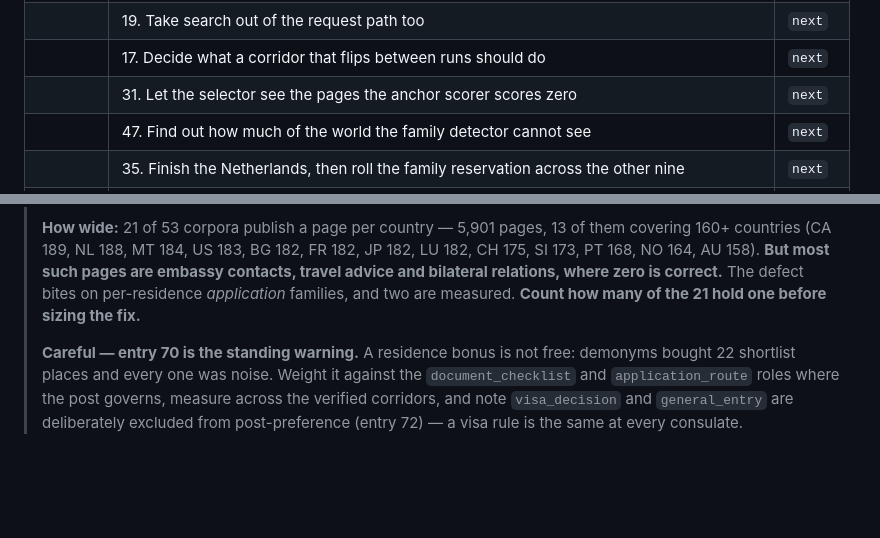
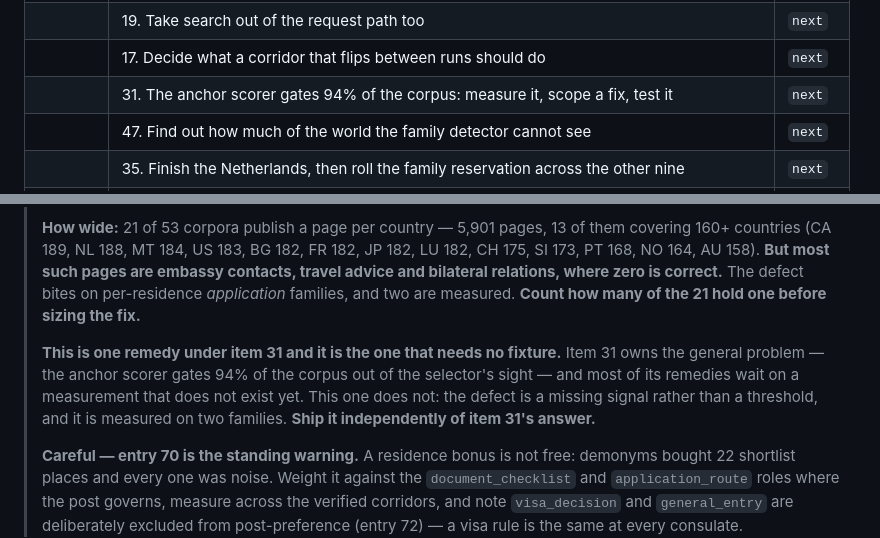
Before and after one commit to AadarshSu/visa-research-agent, a Markdown page: TODO.md, 2 parts joined by grey strips. GitHub-like rendering; blank space fills up the shorter version.

Commit message:
docs: make item 31 own the recall gate rather than one remedy for it

```diff
--- a/TODO.md
+++ b/TODO.md
@@ -192,7 +192,7 @@ one-paragraph defects rather than items.
 | **Now** | 1. Score a page for being about where the traveller applies from | `next` |
 |  | 19. Take search out of the request path too | `next` |
 |  | 17. Decide what a corridor that flips between runs should do | `next` |
-|  | 31. Let the selector see the pages the anchor scorer scores zero | `next` |
+|  | 31. The anchor scorer gates 94% of the corpus: measure it, scope a fix, test it | `next` |
 |  | 47. Find out how much of the world the family detector cannot see | `next` |
 |  | 35. Finish the Netherlands, then roll the family reservation across the other nine | `next` |
 |  | 9. Tell "no checklist exists" apart from "we failed to find it" | `next` |
@@ -260,6 +260,12 @@ careful reading and were wrong.
 > relations, where zero is correct.** The defect bites on per-residence *application* families, and
 > two are measured. **Count how many of the 21 hold one before sizing the fix.**
 >
+> **This is one remedy under item 31 and it is the one that needs no fixture.** Item 31 owns the
+> general problem — the anchor scorer gates 94% of the corpus out of the selector's sight — and
+> most of its remedies wait on a measurement that does not exist yet. This one does not: the defect
+> is a missing signal rather than a threshold, and it is measured on two families. **Ship it
+> independently of item 31's answer.**
+>
 > **Careful — entry 70 is the standing warning.** A residence bonus is not free: demonyms bought
 > 22 shortlist places and every one was noise. Weight it against the `document_checklist` and
 > `application_route` roles where the post governs, measure across the verified corridors, and note
```
Also changed, not shown: other parts of TODO.md (+69 -7 lines), PROJECT_HANDOFF.md (+7 -3 lines).
